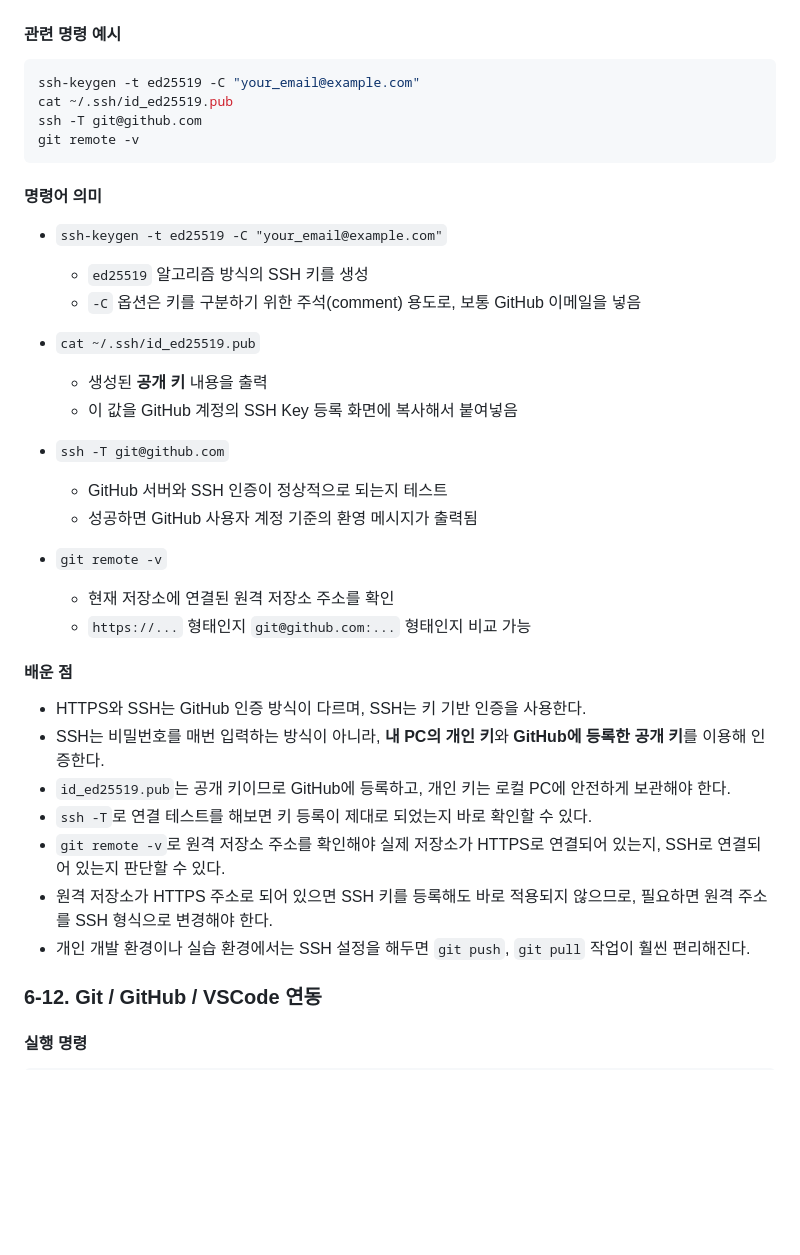
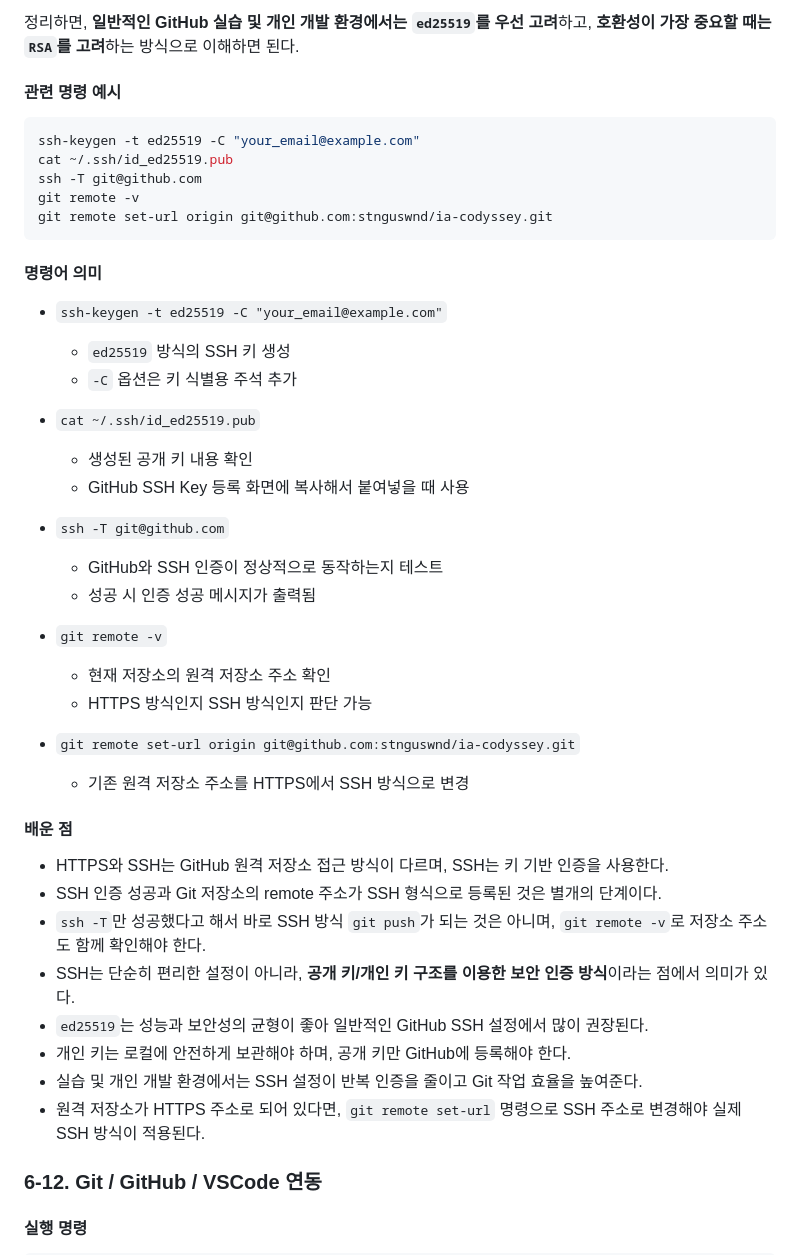
Before and after one commit to stnguswnd/ia-codyssey, a Markdown page: README.md, the part around one of its changes. Drawn GitHub-style; blank space fills up the shorter version.

````diff
--- a/README.md
+++ b/README.md
@@ -1023,3 +1073,5 @@ GitHub 원격 저장소에 접근할 때 HTTPS 방식은 `push`, `pull` 등 작
+정리하면, **일반적인 GitHub 실습 및 개인 개발 환경에서는 `ed25519`를 우선 고려**하고,
+**호환성이 가장 중요할 때는 `RSA`를 고려**하는 방식으로 이해하면 된다.
 
 #### 관련 명령 예시
 
@@ -1028,39 +1080,46 @@ ssh-keygen -t ed25519 -C "your_email@example.com"
 cat ~/.ssh/id_ed25519.pub
 ssh -T git@github.com
 git remote -v
+git remote set-url origin git@github.com:stnguswnd/ia-codyssey.git
 ```
 
 #### 명령어 의미
 
 * `ssh-keygen -t ed25519 -C "your_email@example.com"`
 
-  * `ed25519` 알고리즘 방식의 SSH 키를 생성
-  * `-C` 옵션은 키를 구분하기 위한 주석(comment) 용도로, 보통 GitHub 이메일을 넣음
+  * `ed25519` 방식의 SSH 키 생성
+  * `-C` 옵션은 키 식별용 주석 추가
 
 * `cat ~/.ssh/id_ed25519.pub`
 
-  * 생성된 **공개 키** 내용을 출력
-  * 이 값을 GitHub 계정의 SSH Key 등록 화면에 복사해서 붙여넣음
+  * 생성된 공개 키 내용 확인
+  * GitHub SSH Key 등록 화면에 복사해서 붙여넣을 때 사용
 
 * `ssh -T git@github.com`
 
-  * GitHub 서버와 SSH 인증이 정상적으로 되는지 테스트
-  * 성공하면 GitHub 사용자 계정 기준의 환영 메시지가 출력됨
+  * GitHub와 SSH 인증이 정상적으로 동작하는지 테스트
+  * 성공 시 인증 성공 메시지가 출력됨
 
 * `git remote -v`
 
-  * 현재 저장소에 연결된 원격 저장소 주소를 확인
-  * `https://...` 형태인지 `git@github.com:...` 형태인지 비교 가능
+  * 현재 저장소의 원격 저장소 주소 확인
+  * HTTPS 방식인지 SSH 방식인지 판단 가능
+
+* `git remote set-url origin git@github.com:stnguswnd/ia-codyssey.git`
+
+  * 기존 원격 저장소 주소를 HTTPS에서 SSH 방식으로 변경
 
 #### 배운 점
 
-* HTTPS와 SSH는 GitHub 인증 방식이 다르며, SSH는 키 기반 인증을 사용한다.
-* SSH는 비밀번호를 매번 입력하는 방식이 아니라, **내 PC의 개인 키**와 **GitHub에 등록한 공개 키**를 이용해 인증한다.
-* `id_ed25519.pub`는 공개 키이므로 GitHub에 등록하고, 개인 키는 로컬 PC에 안전하게 보관해야 한다.
-* `ssh -T`로 연결 테스트를 해보면 키 등록이 제대로 되었는지 바로 확인할 수 있다.
-* `git remote -v`로 원격 저장소 주소를 확인해야 실제 저장소가 HTTPS로 연결되어 있는지, SSH로 연결되어 있는지 판단할 수 있다.
-* 원격 저장소가 HTTPS 주소로 되어 있으면 SSH 키를 등록해도 바로 적용되지 않으므로, 필요하면 원격 주소를 SSH 형식으로 변경해야 한다.
-* 개인 개발 환경이나 실습 환경에서는 SSH 설정을 해두면 `git push`, `git pull` 작업이 훨씬 편리해진다.
+* HTTPS와 SSH는 GitHub 원격 저장소 접근 방식이 다르며, SSH는 키 기반 인증을 사용한다.
+* SSH 인증 성공과 Git 저장소의 remote 주소가 SSH 형식으로 등록된 것은 별개의 단계이다.
+* `ssh -T`만 성공했다고 해서 바로 SSH 방식 `git push`가 되는 것은 아니며, `git remote -v`로 저장소 주소도 함께 확인해야 한다.
+* SSH는 단순히 편리한 설정이 아니라, **공개 키/개인 키 구조를 이용한 보안 인증 방식**이라는 점에서 의미가 있다.
+* `ed25519`는 성능과 보안성의 균형이 좋아 일반적인 GitHub SSH 설정에서 많이 권장된다.
+* 개인 키는 로컬에 안전하게 보관해야 하며, 공개 키만 GitHub에 등록해야 한다.
+* 실습 및 개인 개발 환경에서는 SSH 설정이 반복 인증을 줄이고 Git 작업 효율을 높여준다.
+* 원격 저장소가 HTTPS 주소로 되어 있다면, `git remote set-url` 명령으로 SSH 주소로 변경해야 실제 SSH 방식이 적용된다.
+
 
 ### 6-12. Git / GitHub / VSCode 연동
 
````
Also changed, not shown: other parts of README.md (+59 -9 lines).
